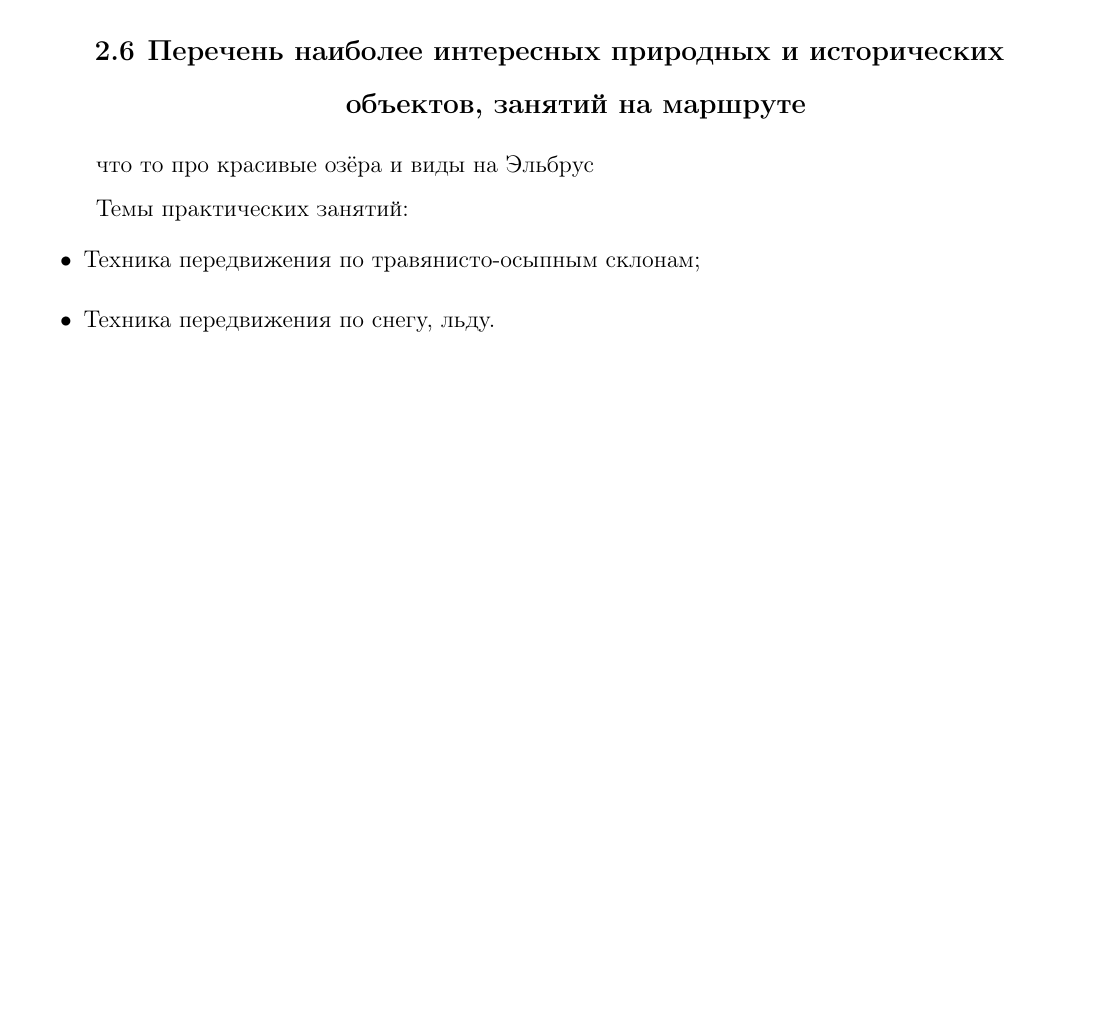
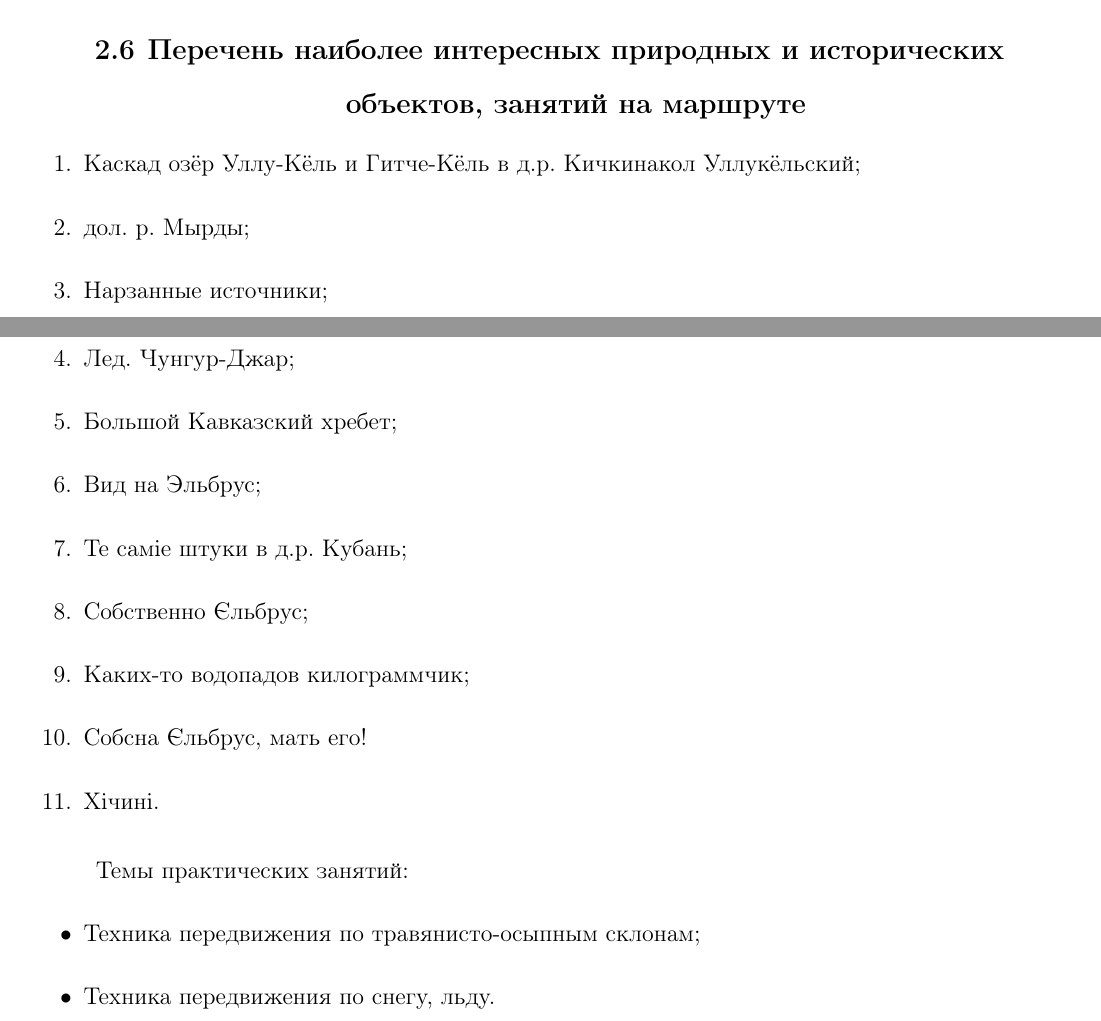
Before and after one commit to snegovskaya/gvandra2024, a LaTeX document (latex-report/Gvandra2024_Snegovskaya.tex, which reads latex-report/organisation.tex): part of page 15 of 49 before the commit and two parts of pages 15 and 16 of 50 after it, the two joined at a grey line, cut so that both start at the same text, the shorter picture padded with empty space. Compiled offline with pdfLaTeX.

Commit message:
organisation minor corr

```diff
--- a/latex-report/organisation.tex
+++ b/latex-report/organisation.tex
@@ -69,7 +69,19 @@
 
 
 \subsection{Перечень наиболее интересных природных и исторических объектов, занятий на маршруте}
-что то про красивые озёра и виды на Эльбрус
+\begin{enumerate}
+	\item Каскад озёр Уллу-Кёль и Гитче-Кёль в д.р. Кичкинакол Уллукёльский;
+	\item дол. р. Мырды;
+	\item Нарзанные источники;
+	\item Лед. Чунгур-Джар;
+	\item Большой Кавказский хребет;
+	\item Вид на Эльбрус;
+	\item Те саміе штуки в д.р. Кубань;
+	\item Собственно Єльбрус;
+	\item  Каких-то водопадов килограммчик;
+	\item Собсна Єльбрус, мать его!
+	\item Хічині.
+\end{enumerate}
 
 Темы практических занятий:
 \begin{itemize}
```
Also changed, not shown: latex-report/organisation.tex (6 more changed lines).
